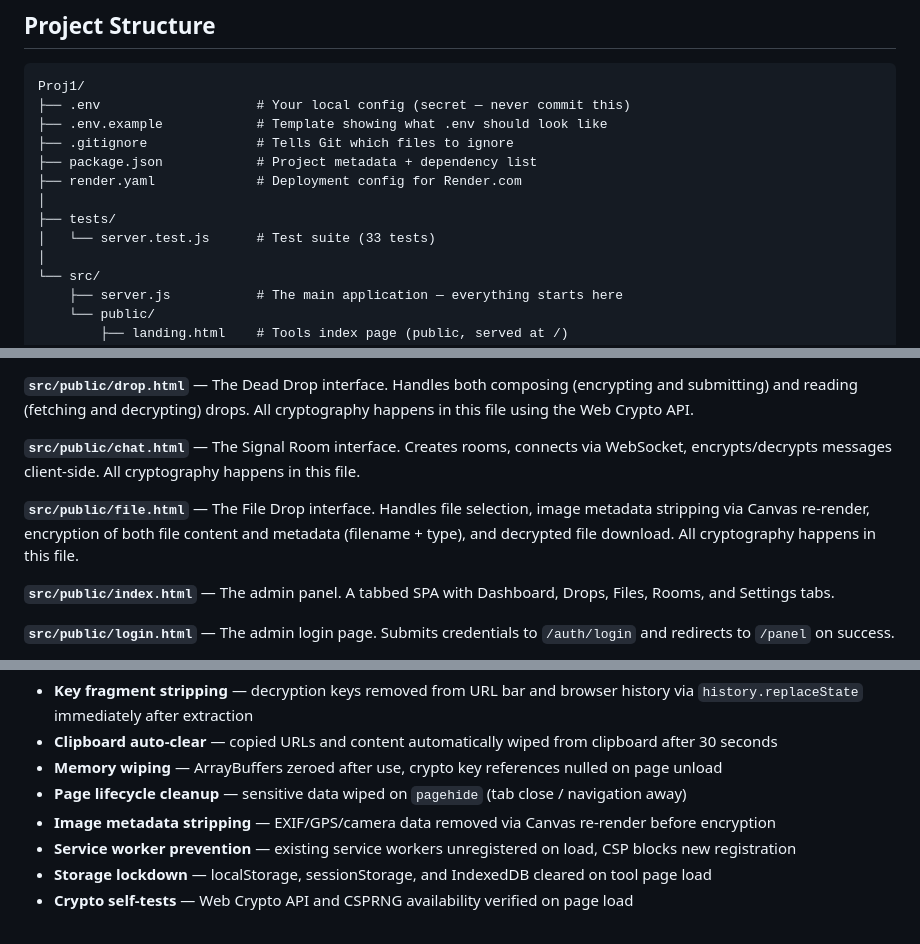
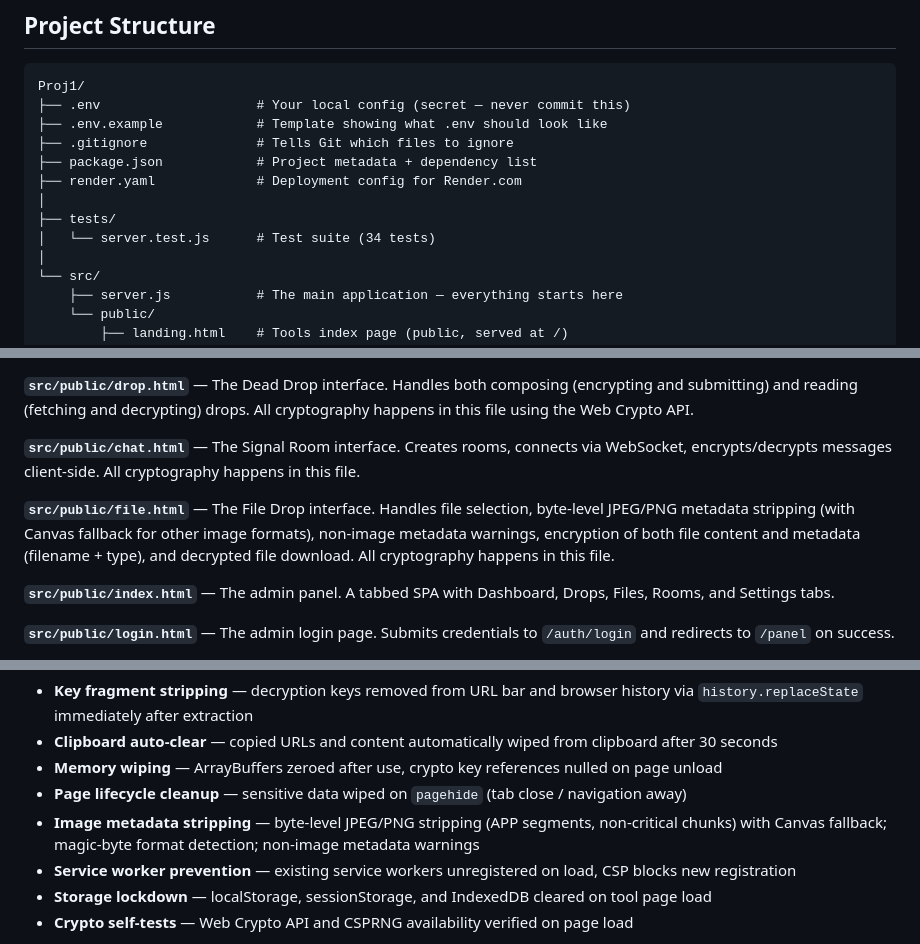
Before and after one commit to gabbihive/coltellinosvizzer0, a Markdown page: GUIDE.md, 3 parts joined by grey strips. GitHub-like rendering.

```diff
--- a/GUIDE.md
+++ b/GUIDE.md
@@ -71,7 +71,7 @@ Proj1/
 ├── render.yaml             # Deployment config for Render.com
 │
 ├── tests/
-│   └── server.test.js      # Test suite (33 tests)
+│   └── server.test.js      # Test suite (34 tests)
 │
 └── src/
     ├── server.js           # The main application — everything starts here
@@ -94,7 +94,7 @@ Proj1/
 
 **`src/public/chat.html`** — The Signal Room interface. Creates rooms, connects via WebSocket, encrypts/decrypts messages client-side. All cryptography happens in this file.
 
-**`src/public/file.html`** — The File Drop interface. Handles file selection, image metadata stripping via Canvas re-render, encryption of both file content and metadata (filename + type), and decrypted file download. All cryptography happens in this file.
+**`src/public/file.html`** — The File Drop interface. Handles file selection, byte-level JPEG/PNG metadata stripping (with Canvas fallback for other image formats), non-image metadata warnings, encryption of both file content and metadata (filename + type), and decrypted file download. All cryptography happens in this file.
 
 **`src/public/index.html`** — The admin panel. A tabbed SPA with Dashboard, Drops, Files, Rooms, and Settings tabs.
 
@@ -251,7 +251,7 @@ The `ADMIN_PASSWORD` env var is hashed with scrypt at startup. All comparisons a
 - **Clipboard auto-clear** — copied URLs and content automatically wiped from clipboard after 30 seconds
 - **Memory wiping** — ArrayBuffers zeroed after use, crypto key references nulled on page unload
 - **Page lifecycle cleanup** — sensitive data wiped on `pagehide` (tab close / navigation away)
-- **Image metadata stripping** — EXIF/GPS/camera data removed via Canvas re-render before encryption
+- **Image metadata stripping** — byte-level JPEG/PNG stripping (APP segments, non-critical chunks) with Canvas fallback; magic-byte format detection; non-image metadata warnings
 - **Service worker prevention** — existing service workers unregistered on load, CSP blocks new registration
 - **Storage lockdown** — localStorage, sessionStorage, and IndexedDB cleared on tool page load
 - **Crypto self-tests** — Web Crypto API and CSPRNG availability verified on page load
```
Also changed, not shown: other parts of GUIDE.md (+4 -3 lines), README.md (+8 -5 lines).
